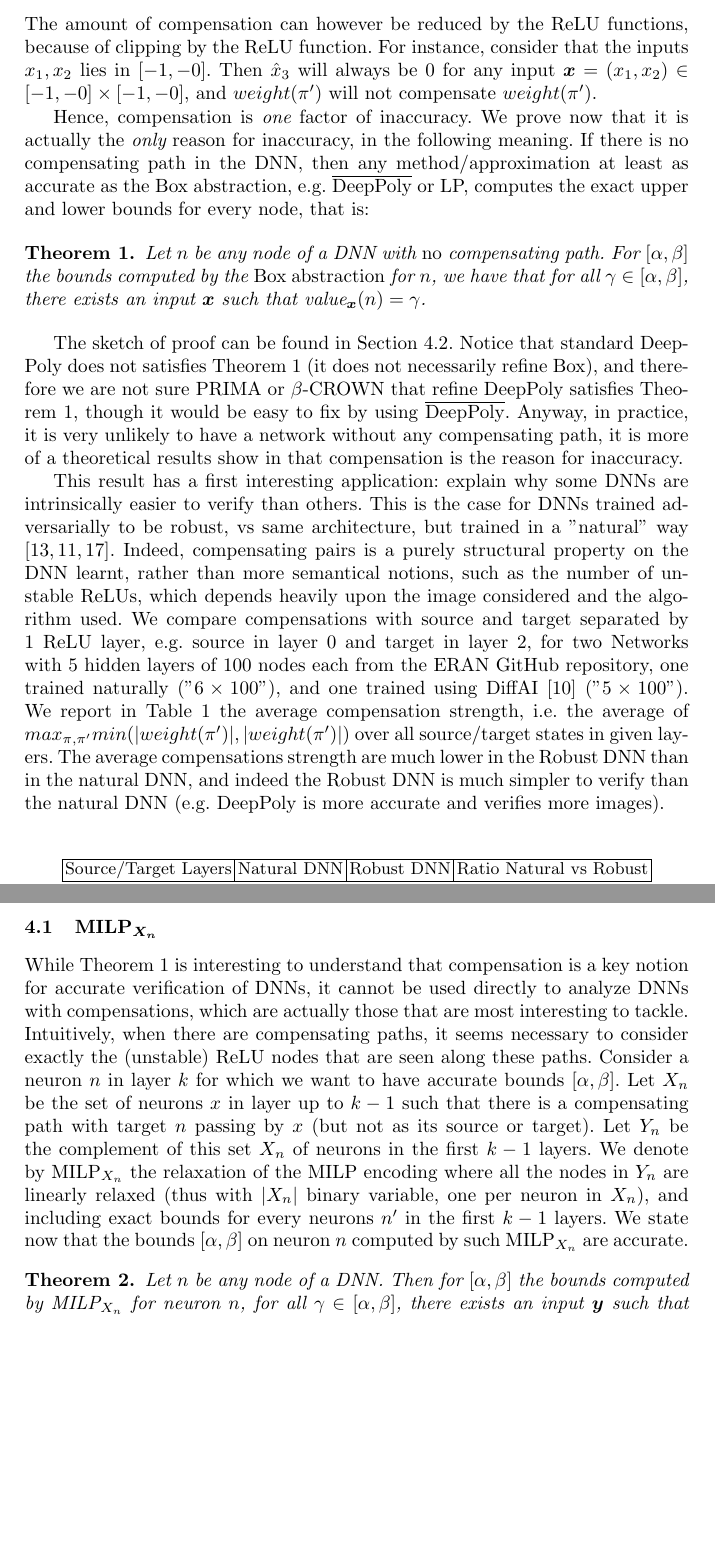
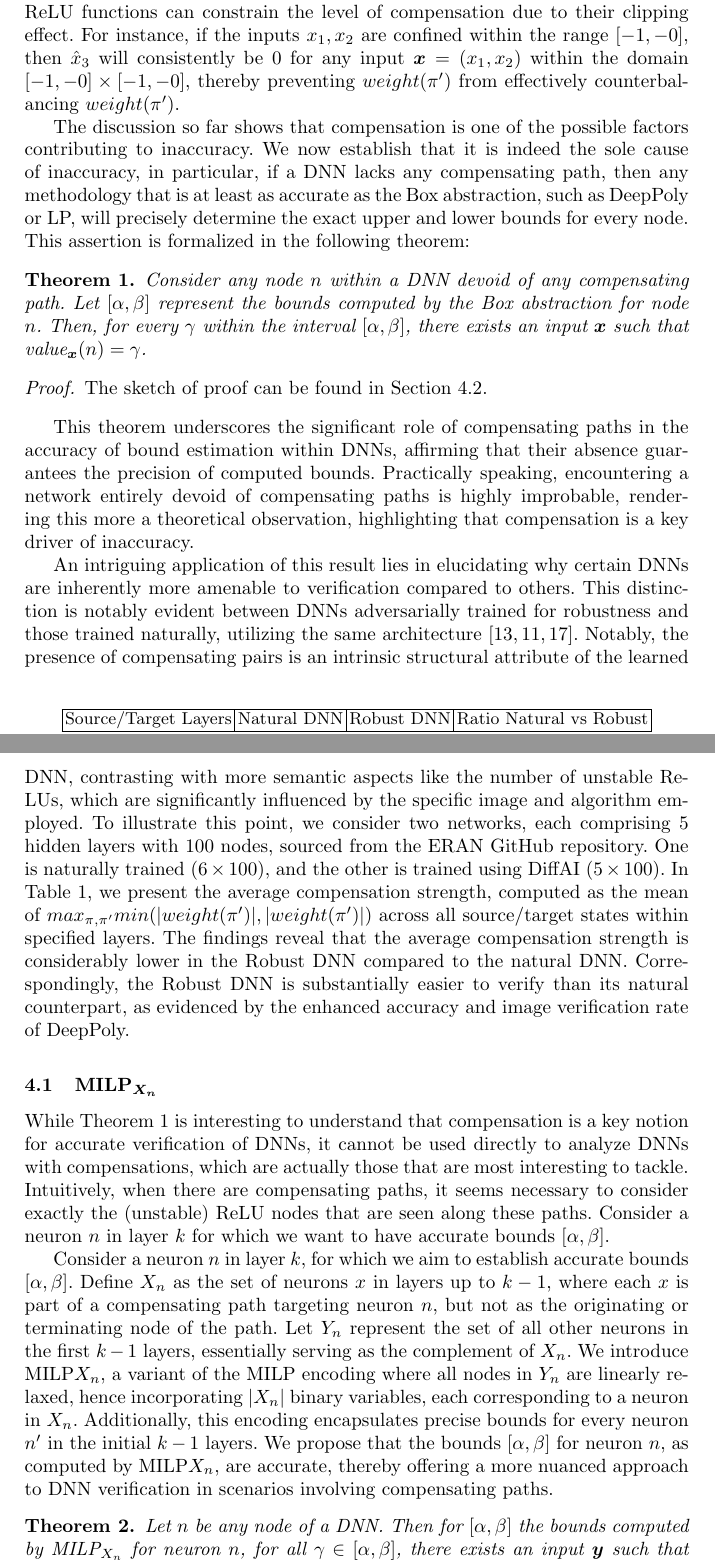
Before and after one commit to blaisegenest/vericompensate, a LaTeX thesis (Paper/Paper_noProof.tex, which reads Paper/comppaths.tex): two parts of pages 9 and 10 of 27, joined at a grey line, cut at the place of the change, the shorter picture padded with empty space. Compiled offline with pdfLaTeX.

Commit message:
minor edit

```diff
--- a/Paper/comppaths.tex
+++ b/Paper/comppaths.tex
@@ -24,4 +25,6 @@ Intuitively, the target state receives the weight from the source state from the
-Further, that also avoid accumulating the error, in the same way as $0= |1+(-1)| \leq |1|+|-1|=2$ from an inaccurate analysis. The amount of compensation can however be reduced by the ReLU functions, because of clipping by the ReLU function. For instance, consider that the inputs $x_1,x_2$ lies in $[-1,-0]$. Then $\hat{x}_3$ will always be 0 for any input $\vx=(x_1,x_2) \in [-1,-0] \times [-1,-0]$, and $weight(\pi')$ will not compensate $weight(\pi')$.
+The phenomenon of compensating pairs of paths significantly impacts the precision of the target state due to the overabstraction of values. For instance, consider a scenario where $x_5 \leq 4$ is attainable when $x_1=1$ and $x_2=-1$, leading to $\val_{(1,-1)}(n_5)=4$. However, the Box methodology estimates an upper limit of $6$. Although DeepPoly partially rectifies the dependency on $x_2$, it achieves only partial negation of the $x_2$ value owing to the excessive abstraction characteristic of ReLU. This results in an overestimated upper bound of $x_5 \leq 5$ through a contribution of $\frac{-x_2+3}{2} \leq 2$, as opposed to the exact calculation of $-x_2 \leq 1$, culminating in a precise upper bound of $x_5 \leq 4$.
+
+In an intuitive sense, the target state accrues weight from the source state via different paths connecting the source to the target. When these connecting paths possess weights of contrasting signs, a certain degree of cancellation occurs, with the extent of cancellation being up to $min(|weight(\pi')|,|weight(\pi')|)$. This mechanism also serves to mitigate error propagation in a manner similar to how $0 = |1+(-1)| \leq |1|+|-1| = 2$ in imprecise analyses. However, the ReLU functions can constrain the level of compensation due to their clipping effect. For instance, if the inputs $x_1, x_2$ are confined within the range $[-1,-0]$, then $\hat{x}_3$ will consistently be 0 for any input $\vx=(x_1,x_2)$ within the domain $[-1,-0] \times [-1,-0]$, thereby preventing $weight(\pi')$ from effectively counterbalancing $weight(\pi')$.
 
 
 
@@ -125,9 +128,6 @@ The following theorem shows the role of compensating pairs in the computation:
 
 \fi
 
-Hence, compensation is {\em one} factor of inaccuracy. We prove now that it is actually the {\em only} reason for inaccuracy, in the following meaning.
-If there is no compensating path in the DNN, then any method/approximation at least as accurate as the Box abstraction, e.g. $\overline{\text{DeepPoly}}$ or LP, computes the exact upper and lower bounds for every node, that is:
-
 \begin{table}[b!]
 	\centering
 	\begin{tabular}{|c|c|c|c|}
@@ -143,29 +143,38 @@ If there is no compensating path in the DNN, then any method/approximation at le
 \end{table}
 
 
+The discussion so far shows  that compensation is one of the possible factors contributing to inaccuracy. We now establish that it is indeed the sole cause of inaccuracy, in particular,  if a DNN lacks any compensating path, then any methodology that is at least as accurate as the Box abstraction, such as ${\text{DeepPoly}}$ or LP, will precisely determine the exact upper and lower bounds for every node. This assertion is formalized in the following theorem:
+
 \begin{theorem}
 	\label{th1}
-	Let $n$ be any node of a DNN with {\em no} compensating path. For $[\alpha,\beta]$ the bounds computed by the {\em Box abstraction} for $n$, we have that for all $\gamma \in [\alpha,\beta]$, there exists an input $\vx$ such that $\val_{\vx}(n)=\gamma$.
+	Consider any node $n$ within a DNN devoid of any compensating path. Let $[\alpha,\beta]$ represent the bounds computed by the Box abstraction for node $n$. Then, for every $\gamma$ within the interval $[\alpha,\beta]$, there exists an input $\vx$ such that $\val_{\vx}(n) = \gamma$.
 \end{theorem}
+\begin{proof}
+	The sketch of proof can be found in Section \ref{sec.proofs}.
+\end{proof}
+
+This theorem underscores the significant role of compensating paths in the accuracy of bound estimation within DNNs, affirming that their absence guarantees the precision of computed bounds.
+Practically speaking, encountering a network entirely devoid of compensating paths is highly improbable, rendering this more a theoretical observation, highlighting that compensation is a key driver of inaccuracy.
 
 
-The sketch of proof can be found in Section \ref{sec.proofs}.
-Notice that standard DeepPoly does not satisfies Theorem \ref{th1} (it does not necessarily refine Box), and therefore we are not sure PRIMA or $\beta$-CROWN that refine DeepPoly satisfies Theorem \ref{th1}, though it would be easy to fix by using $\overline{\text{DeepPoly}}$. Anyway, in practice, it is very unlikely to have a network without any compensating path, it is more of a theoretical results show in that compensation is the reason for inaccuracy.
 
-This result has a first interesting application: explain why some DNNs are intrinsically easier to verify than others. This is the case for DNNs trained adversarially to be robust, vs same architecture, but trained in a "natural" way \cite{deeppoly,prima,crown}. Indeed, compensating pairs is a purely structural property on the DNN learnt, rather than more semantical notions, such as the number of unstable ReLUs, which depends heavily upon the image considered and the algorithm used. We compare compensations with source and target separated by 1 ReLU layer, e.g. source in layer 0 and target in layer 2, for two Networks with 5 hidden layers of 100 nodes each from the ERAN GitHub repository, one trained naturally ("$6\times100$"),
-and one trained using DiffAI \cite{DiffAI} ("$5\times100$").
-We report in Table \ref{tab:compensation} the average compensation strength, i.e.
-the average of $max_{\pi,\pi'} min(|weight(\pi')|,|weight(\pi')|)$
-over all source/target states in given layers. The average compensations strength are much lower in the Robust DNN than in the natural DNN, and indeed the Robust DNN is much simpler to verify than the natural DNN (e.g. DeepPoly is more accurate and verifies more images).
+
+%It is worth remarking that  Theorem~\ref{th1} does not directly apply to standard DeepPoly since DeepPoly does not inherently refine the Box abstraction.  Furthermore, it is unclear whether  Theorem~\ref{th1} applies to PRIMA or $\beta$-CROWN as these techniques refine DeepPoly.  Nevertheless, this limitation could potentially be addressed by integrating $\overline{\text{DeepPoly}}$.
+
+An intriguing application of this result lies in elucidating why certain DNNs are inherently more amenable to verification compared to others. This distinction is notably evident between DNNs adversarially trained for robustness and those trained naturally, utilizing the same architecture \cite{deeppoly,prima,crown}. Notably, the presence of compensating pairs is an intrinsic structural attribute of the learned DNN, contrasting with more semantic aspects like the number of unstable ReLUs, which are significantly influenced by the specific image and algorithm employed. To illustrate this point, we consider two networks, each comprising 5 hidden layers with 100 nodes, sourced from the ERAN GitHub repository. One is naturally trained ($6\times100$), and the other is trained using DiffAI ($5\times100$). In Table \ref{tab:compensation}, we present the average compensation strength, computed as the mean of $max_{\pi,\pi'} min(|weight(\pi')|,|weight(\pi')|)$ across all source/target states within specified layers. The findings reveal that the average compensation strength is considerably lower in the Robust DNN compared to the natural DNN. Correspondingly, the Robust DNN is substantially easier to verify than its natural counterpart, as evidenced by the enhanced accuracy and image verification rate of DeepPoly.
 
 
 \subsection{MILP$_{X_n}$}
+
+
 
 While Theorem \ref{th1} is interesting to understand that compensation is a key notion for accurate verification of DNNs, it cannot be used directly to analyze DNNs with compensations, which are actually those that are most interesting to tackle.
 Intuitively, when there are compensating paths, it seems necessary to consider exactly the (unstable) ReLU nodes that are seen along these paths.
 Consider a neuron $n$ in layer $k$ for which we want to have accurate bounds
 $[\alpha,\beta]$.
-Let $X_n$ be the set of neurons $x$ in layer up to $k-1$ such that there is a compensating path with target $n$ passing by $x$ (but not as its source or target). Let $Y_n$ be the complement of this set $X_n$ of neurons in the first $k-1$ layers. We denote by MILP$_{X_n}$ the relaxation of the MILP encoding where all the nodes in $Y_n$ are linearly relaxed (thus with $|X_n|$ binary variable, one per neuron in $X_n$), and including exact bounds for every neurons $n'$ in the first $k-1$ layers. We state now that the bounds $[\alpha,\beta]$ on neuron $n$ computed by such MILP$_{X_n}$ are accurate.
+
+Consider a neuron $n$ in layer $k$, for which we aim to establish accurate bounds $[\alpha,\beta]$. Define $X_n$ as the set of neurons $x$ in layers up to $k-1$, where each $x$ is part of a compensating path targeting neuron $n$, but not as the originating or terminating node of the path. Let $Y_n$ represent the set of all other neurons in the first $k-1$ layers, essentially serving as the complement of $X_n$. We introduce MILP${X_n}$, a variant of the MILP encoding where all nodes in $Y_n$ are linearly relaxed, hence incorporating $|X_n|$ binary variables, each corresponding to a neuron in $X_n$. Additionally, this encoding encapsulates precise bounds for every neuron $n'$ in the initial $k-1$ layers. We propose that the bounds $[\alpha,\beta]$ for neuron $n$, as computed by MILP${X_n}$, are accurate, thereby offering a more nuanced approach to DNN verification in scenarios involving compensating paths.
+
 
 \begin{theorem}
 	\label{th2}
```
Also changed, not shown: Paper/comppaths.tex (35 more changed lines).
